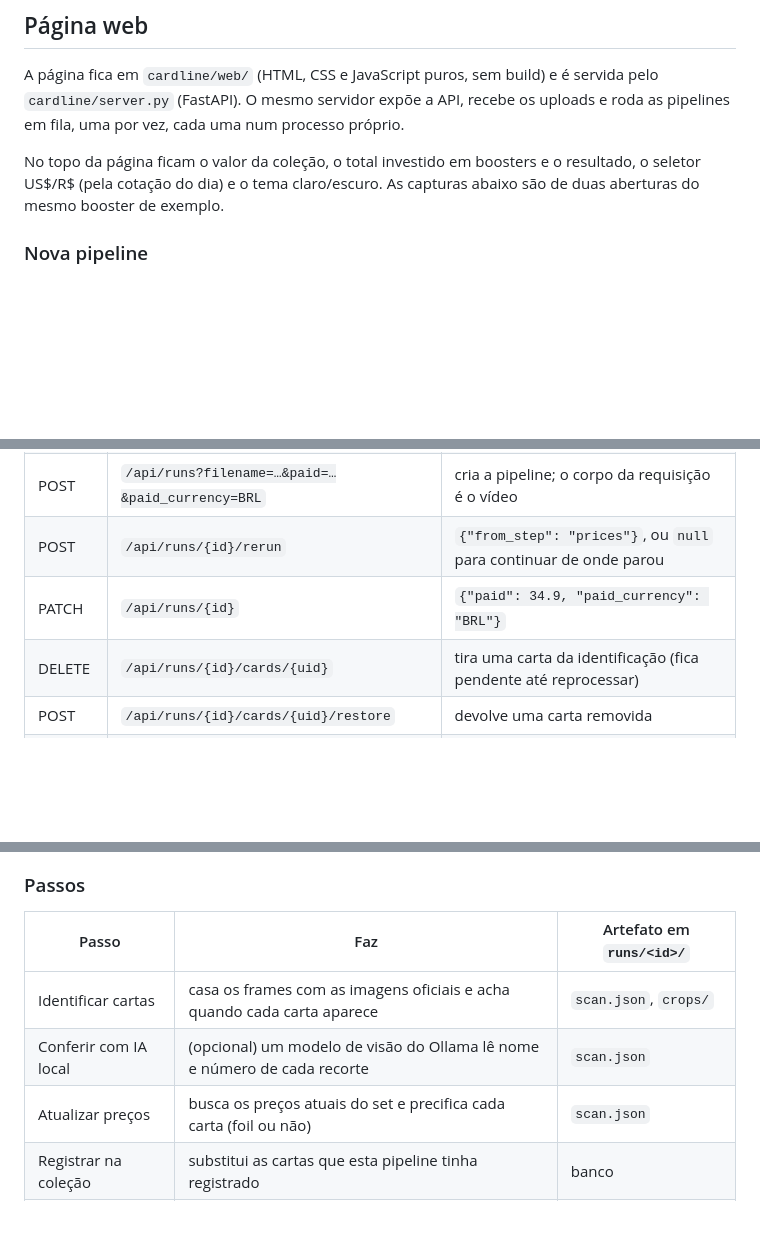
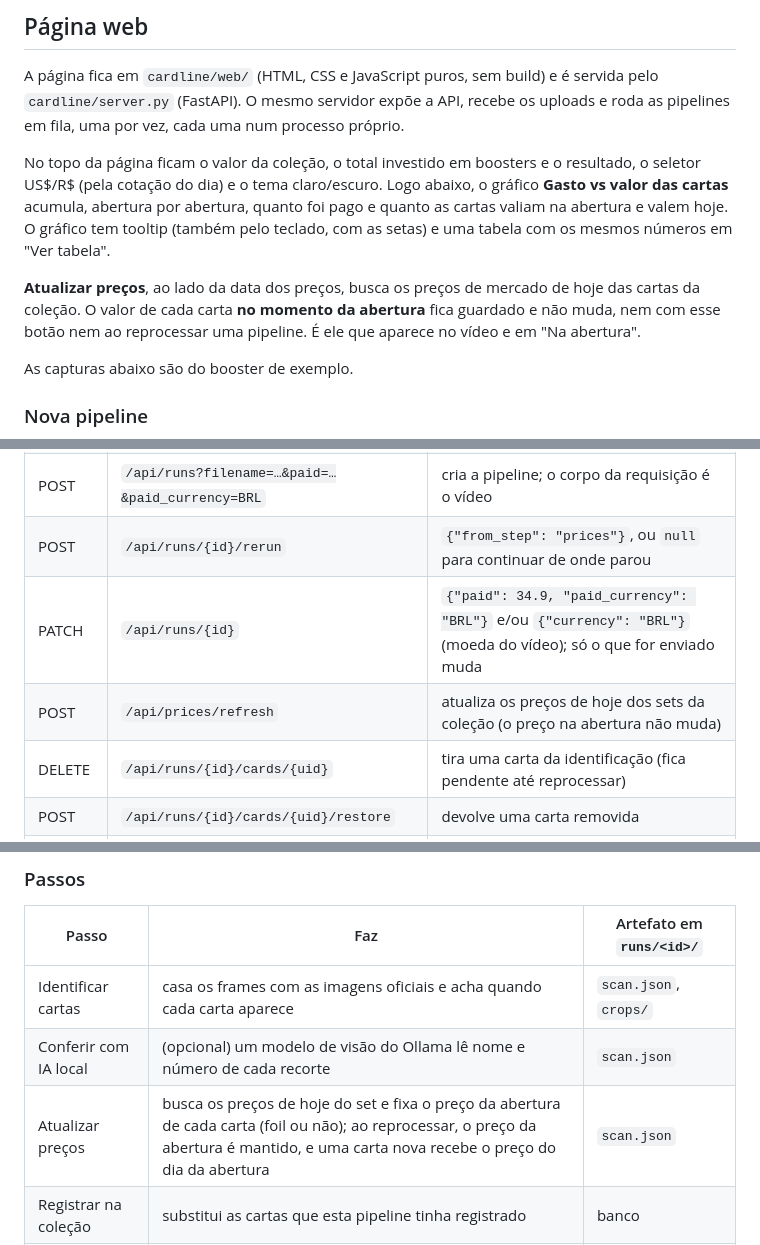
Before and after one commit to rcorbellini/Cardline, a Markdown page: README.md, 3 parts joined by grey strips. Drawn GitHub-style; blank space fills up the shorter version.

```diff
--- a/README.md
+++ b/README.md
@@ -47,8 +47,15 @@ A página fica em `cardline/web/` (HTML, CSS e JavaScript puros, sem build) e é
 uma por vez, cada uma num processo próprio.
 
 No topo da página ficam o valor da coleção, o total investido em boosters e o resultado, o seletor
-US$/R$ (pela cotação do dia) e o tema claro/escuro. As capturas abaixo são de duas aberturas do mesmo
-booster de exemplo.
+US$/R$ (pela cotação do dia) e o tema claro/escuro. Logo abaixo, o gráfico **Gasto vs valor das cartas**
+acumula, abertura por abertura, quanto foi pago e quanto as cartas valiam na abertura e valem hoje. O
+gráfico tem tooltip (também pelo teclado, com as setas) e uma tabela com os mesmos números em "Ver tabela".
+
+**Atualizar preços**, ao lado da data dos preços, busca os preços de mercado de hoje das cartas da
+coleção. O valor de cada carta **no momento da abertura** fica guardado e não muda, nem com esse botão
+nem ao reprocessar uma pipeline. É ele que aparece no vídeo e em "Na abertura".
+
+As capturas abaixo são do booster de exemplo.
 
 ### Nova pipeline
 
@@ -119,7 +127,8 @@ no túnel, ou só redes de confiança.
 | GET | `/api/runs/{id}` | detalhe: passos, cartas e log |
 | POST | `/api/runs?filename=…&paid=…&paid_currency=BRL` | cria a pipeline; o corpo da requisição é o vídeo |
 | POST | `/api/runs/{id}/rerun` | `{"from_step": "prices"}`, ou `null` para continuar de onde parou |
-| PATCH | `/api/runs/{id}` | `{"paid": 34.9, "paid_currency": "BRL"}` |
+| PATCH | `/api/runs/{id}` | `{"paid": 34.9, "paid_currency": "BRL"}` e/ou `{"currency": "BRL"}` (moeda do vídeo); só o que for enviado muda |
+| POST | `/api/prices/refresh` | atualiza os preços de hoje dos sets da coleção (o preço na abertura não muda) |
 | DELETE | `/api/runs/{id}/cards/{uid}` | tira uma carta da identificação (fica pendente até reprocessar) |
 | POST | `/api/runs/{id}/cards/{uid}/restore` | devolve uma carta removida |
 | DELETE | `/api/runs/{id}` | exclui a pipeline e as cartas dela |
@@ -132,7 +141,7 @@ no túnel, ou só redes de confiança.
 |---|---|---|
 | Identificar cartas | casa os frames com as imagens oficiais e acha quando cada carta aparece | `scan.json`, `crops/` |
 | Conferir com IA local | (opcional) um modelo de visão do Ollama lê nome e número de cada recorte | `scan.json` |
-| Atualizar preços | busca os preços atuais do set e precifica cada carta (foil ou não) | `scan.json` |
+| Atualizar preços | busca os preços de hoje do set e fixa o preço da abertura de cada carta (foil ou não); ao reprocessar, o preço da abertura é mantido, e uma carta nova recebe o preço do dia da abertura | `scan.json` |
 | Registrar na coleção | substitui as cartas que esta pipeline tinha registrado | banco |
 | Gerar vídeo com overlay | vídeo 1080×1920 com etiquetas, total animado e resumo (com valor pago e resultado) | `overlay.mp4`, `overlay.jpg` |
 
```
Also changed, not shown: other parts of README.md (+2 -1 lines), docs/pagina-colecao.jpg, docs/pagina-pipeline.jpg, 9 other files.
